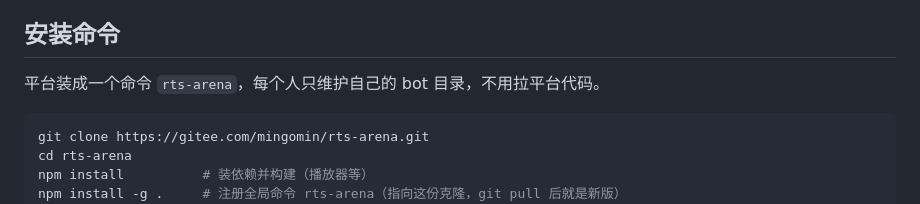
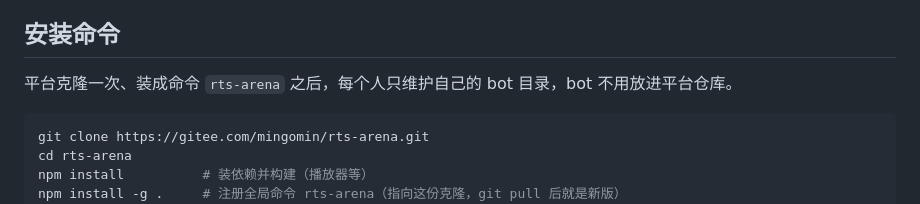
Before and after one commit to Clark760/RTS-ARENA, a Markdown page: README.md, the part around the change. Drawn GitHub-style.

Commit message:
README：修正安装说明开头的表述
Co-Authored-By: Claude Opus 5.5 <noreply@anthropic.com>

````diff
--- a/README.md
+++ b/README.md
@@ -6,7 +6,7 @@
 
 ## 安装命令
 
-平台装成一个命令 `rts-arena`，每个人只维护自己的 bot 目录，不用拉平台代码。
+平台克隆一次、装成命令 `rts-arena` 之后，每个人只维护自己的 bot 目录，bot 不用放进平台仓库。
 
 ```bash
 git clone https://gitee.com/mingomin/rts-arena.git
````
